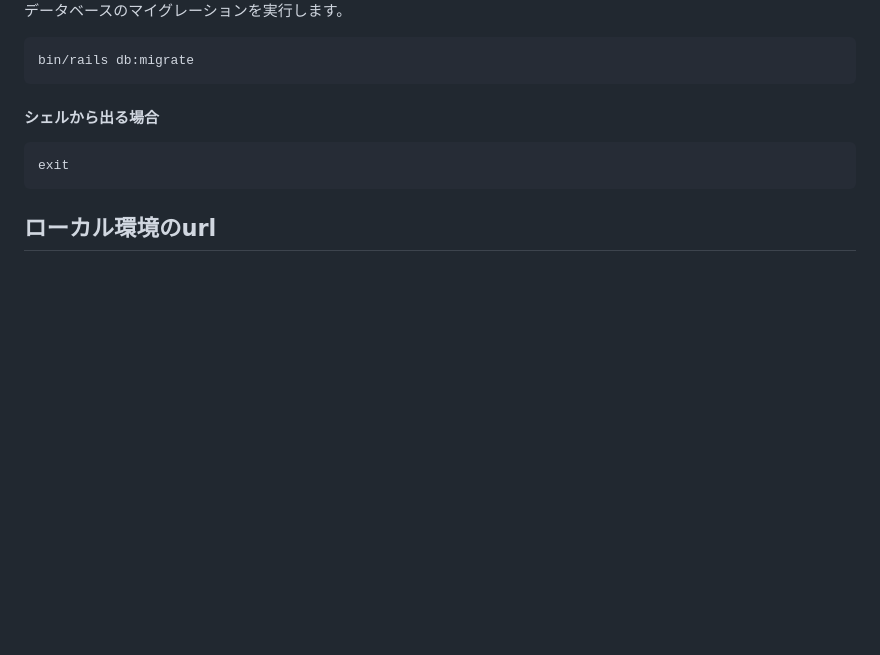
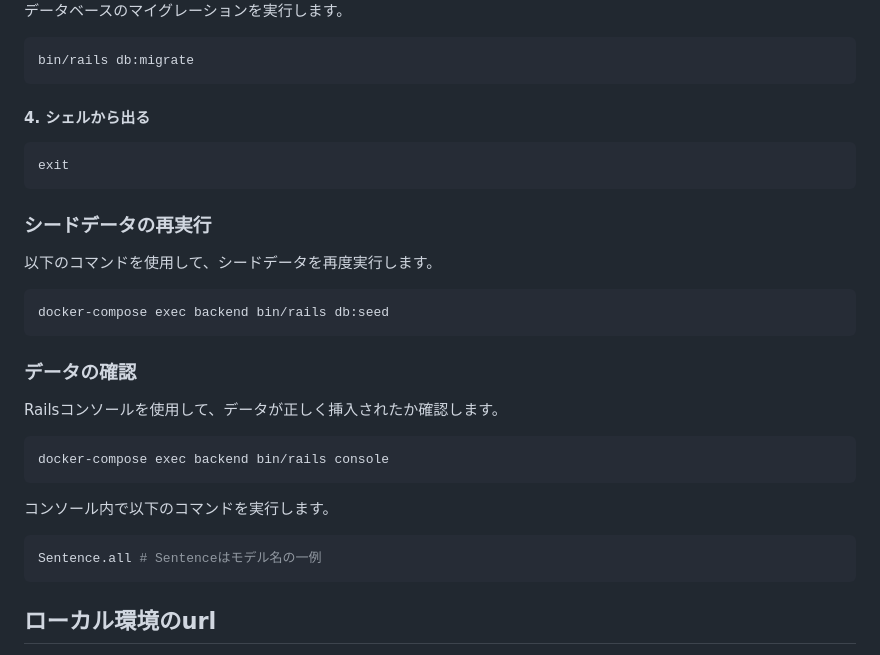
Before and after one commit to Conovel/environment, a Markdown page: README.md, the part around the change. Rendered like a GitHub page; blank space fills up the shorter version.

Commit message:
シードデータのコマンドを追記

````diff
--- a/README.md
+++ b/README.md
@@ -97,9 +97,26 @@ bin/rails db:create
 bin/rails db:migrate
 ```
 
-#### シェルから出る場合
+#### 4. シェルから出る
 ```sh
 exit
+```
+
+### シードデータの再実行
+以下のコマンドを使用して、シードデータを再度実行します。
+```sh
+docker-compose exec backend bin/rails db:seed
+```
+
+### データの確認
+Railsコンソールを使用して、データが正しく挿入されたか確認します。
+```sh
+docker-compose exec backend bin/rails console
+```
+
+コンソール内で以下のコマンドを実行します。
+```sh
+Sentence.all # Sentenceはモデル名の一例
 ```
 
 ## ローカル環境のurl
````
